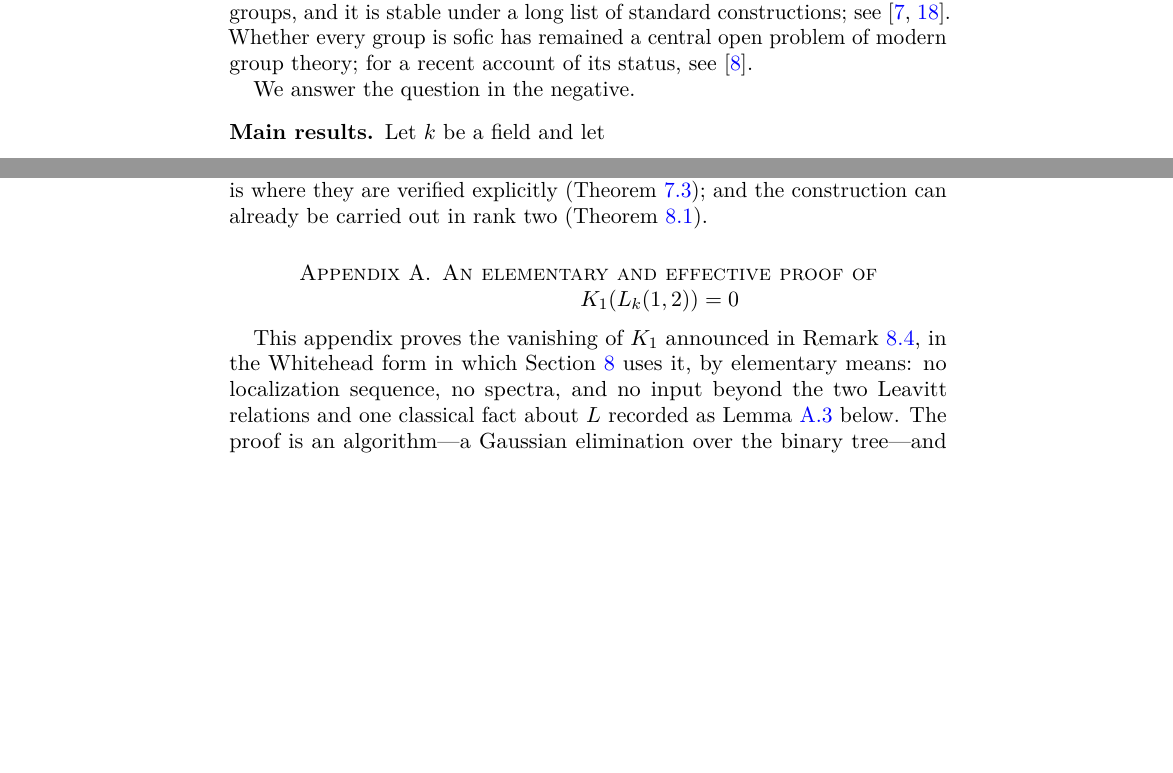
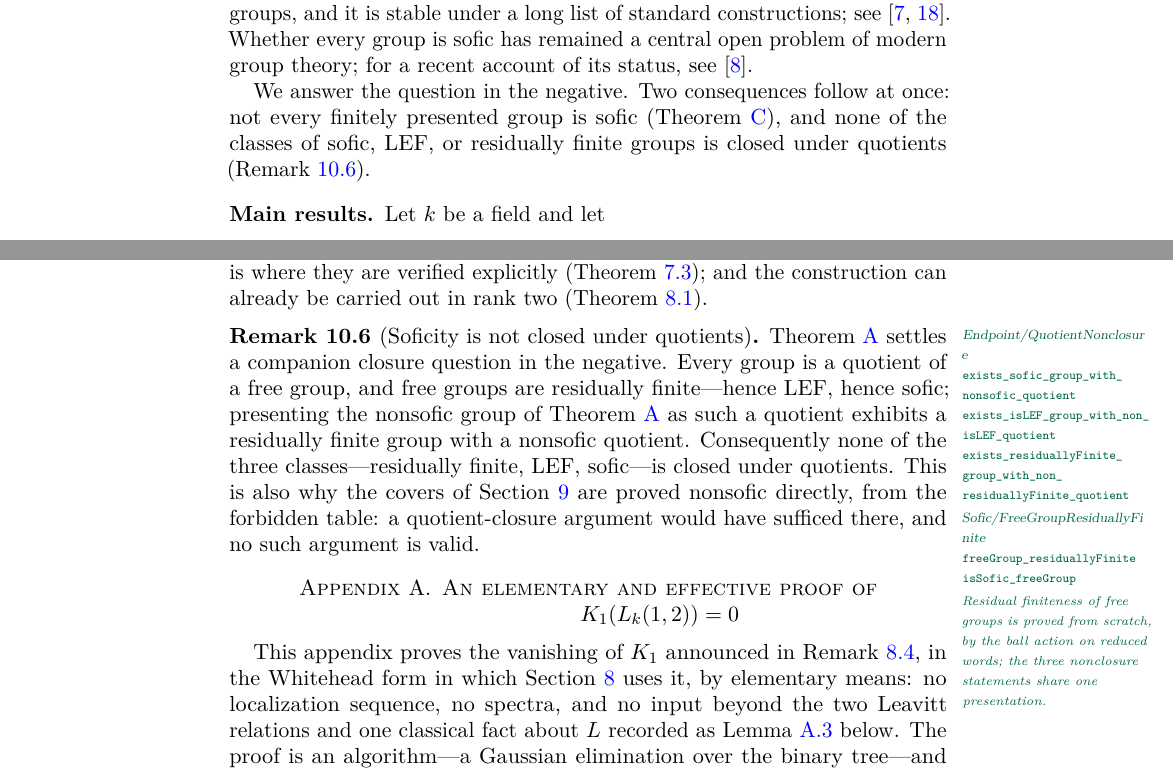
Before and after one commit to SauersML/nonsofic_existence, a LaTeX paper (nonsofic_groups_exist.tex): two parts of pages 4 and 47 of 61, joined at a grey line, cut so that both start at the same text, the shorter picture padded with empty space. Compiled offline with pdfLaTeX.

Commit message:
rem:quotients -- the paper now records its own closure corollary
New remark in the concluding section: none of the classes of sofic, LEF,
or residually finite groups is closed under quotients, by presenting the
nonsofic witness as a quotient of a free group; margin note cites the
formalized endpoints.  The two places that called quotient closure of
soficity 'unknown' now say it fails, with the pointer; the introduction
announces the consequence next to Theorem C.  One garbled phrase in the
elementary-diagonalization proof repaired.  Audit report extended with
the free-group and quotient-nonclosure endpoints; claim map regenerated,
all checks clean.

Co-Authored-By: Claude Fable 5 <noreply@anthropic.com>

```diff
--- a/nonsofic_groups_exist.tex
+++ b/nonsofic_groups_exist.tex
@@ -182,7 +182,7 @@ An appendix gives an elementary and effective proof, apparently the first, that
 
 A countable discrete group is \emph{sofic} if every finite portion of its multiplication table admits arbitrarily accurate and asymptotically faithful models by permutations of finite sets.  The notion arose in Gromov's work on symbolic dynamics \cite{Gromov99}; Weiss introduced the term and asked whether every countable group is sofic \cite{Weiss00}.  The class contains all amenable and all residually finite groups, and it is stable under a long list of standard constructions; see \cite{ElekSzabo06,Pestov08}.  Whether every group is sofic has remained a central open problem of modern group theory; for a recent account of its status, see \cite{Ersoy26}.
 
-We answer the question in the negative.
+We answer the question in the negative.  Two consequences follow at once: not every finitely presented group is sofic (Theorem~\ref{thm:C}), and none of the classes of sofic, LEF, or residually finite groups is closed under quotients (Remark~\ref{rem:quotients}).
 
 \subsection*{Main results}
 
@@ -1826,6 +1826,11 @@ Property~\((T)\) enters three times, in three different roles: (a) through Theor
 The Leavitt-corner theorem (Theorem~\ref{thm:corner}) applies to an arbitrary nontrivial unital ring carrying a binary Leavitt family, whenever the two adjacent elementary groups are Kazhdan and the two matrices \(u,z\) are elementary; for finitely generated rings and \(m\geq3\) the Kazhdan hypothesis is automatic (Corollary~\ref{cor:fgring}).  Finite fields are where all hypotheses are verified simultaneously (Theorem~\ref{thm:allranks}); characteristic two is where they are verified explicitly (Theorem~\ref{thm:spine}); and the construction can already be carried out in rank two (Theorem~\ref{thm:2x2}).
 \end{remark}
 
+\begin{remark}[Soficity is not closed under quotients]\label{rem:quotients}%
+\leanverified{\leanmod{Endpoint/QuotientNonclosure}{exists_sofic_group_with_nonsofic_quotient,exists_isLEF_group_with_non_isLEF_quotient,exists_residuallyFinite_group_with_non_residuallyFinite_quotient}\leanmod{Sofic/FreeGroupResiduallyFinite}{freeGroup_residuallyFinite,isSofic_freeGroup}\leannote{Residual finiteness of free groups is proved from scratch, by the ball action on reduced words; the three nonclosure statements share one presentation.}}%
+Theorem~\ref{thm:A} settles a companion closure question in the negative.  Every group is a quotient of a free group, and free groups are residually finite---hence LEF, hence sofic; presenting the nonsofic group of Theorem~\ref{thm:A} as such a quotient exhibits a residually finite group with a nonsofic quotient.  Consequently none of the three classes---residually finite, LEF, sofic---is closed under quotients.  This is also why the covers of Section~\ref{sec:fp} are proved nonsofic directly, from the forbidden table: a quotient-closure argument would have sufficed there, and no such argument is valid.
+\end{remark}
+
 \appendix
 
 \section{An elementary and effective proof of \texorpdfstring{$K_1(L_k(1,2))=0$}{K1(L)=0}}\label{app:K1}
```
Also changed, not shown: docs/CLAIM_MAP.md (+1 -0 lines), nonsofic_groups_exist.tex (6 more changed lines), 1 other file.
